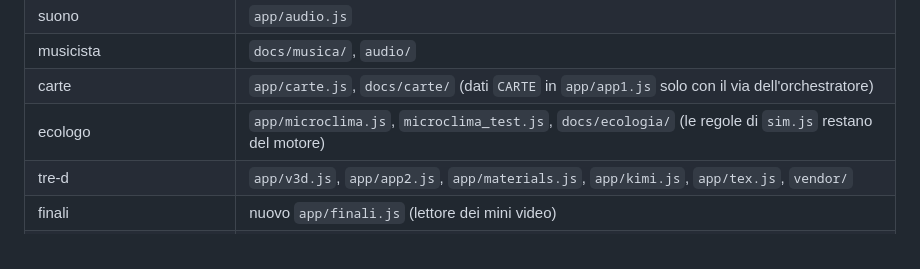
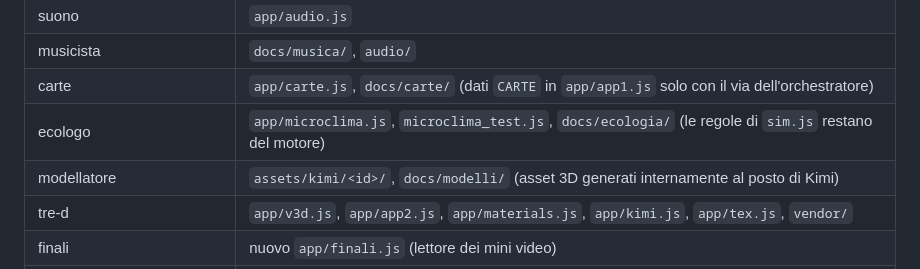
Before and after one commit to giovanniangelini989-commits/Terrarium, a Markdown page: docs/CONTRATTI.md, the part around the change. Drawn GitHub-style.

```diff
--- a/docs/CONTRATTI.md
+++ b/docs/CONTRATTI.md
@@ -10,6 +10,7 @@
 | musicista | `docs/musica/`, `audio/` |
 | carte | `app/carte.js`, `docs/carte/` (dati `CARTE` in `app/app1.js` solo con il via dell'orchestratore) |
 | ecologo | `app/microclima.js`, `microclima_test.js`, `docs/ecologia/` (le regole di `sim.js` restano del motore) |
+| modellatore | `assets/kimi/<id>/`, `docs/modelli/` (asset 3D generati internamente al posto di Kimi) |
 | tre-d | `app/v3d.js`, `app/app2.js`, `app/materials.js`, `app/kimi.js`, `app/tex.js`, `vendor/` |
 | finali | nuovo `app/finali.js` (lettore dei mini video) |
 | logica di gioco (orchestratore) | `app/app1.js`, `build_app.py` |
```
Also changed, not shown: .claude/agents/modellatore.md (added, +17 -0 lines), CLAUDE.md (+1 -0 lines).
